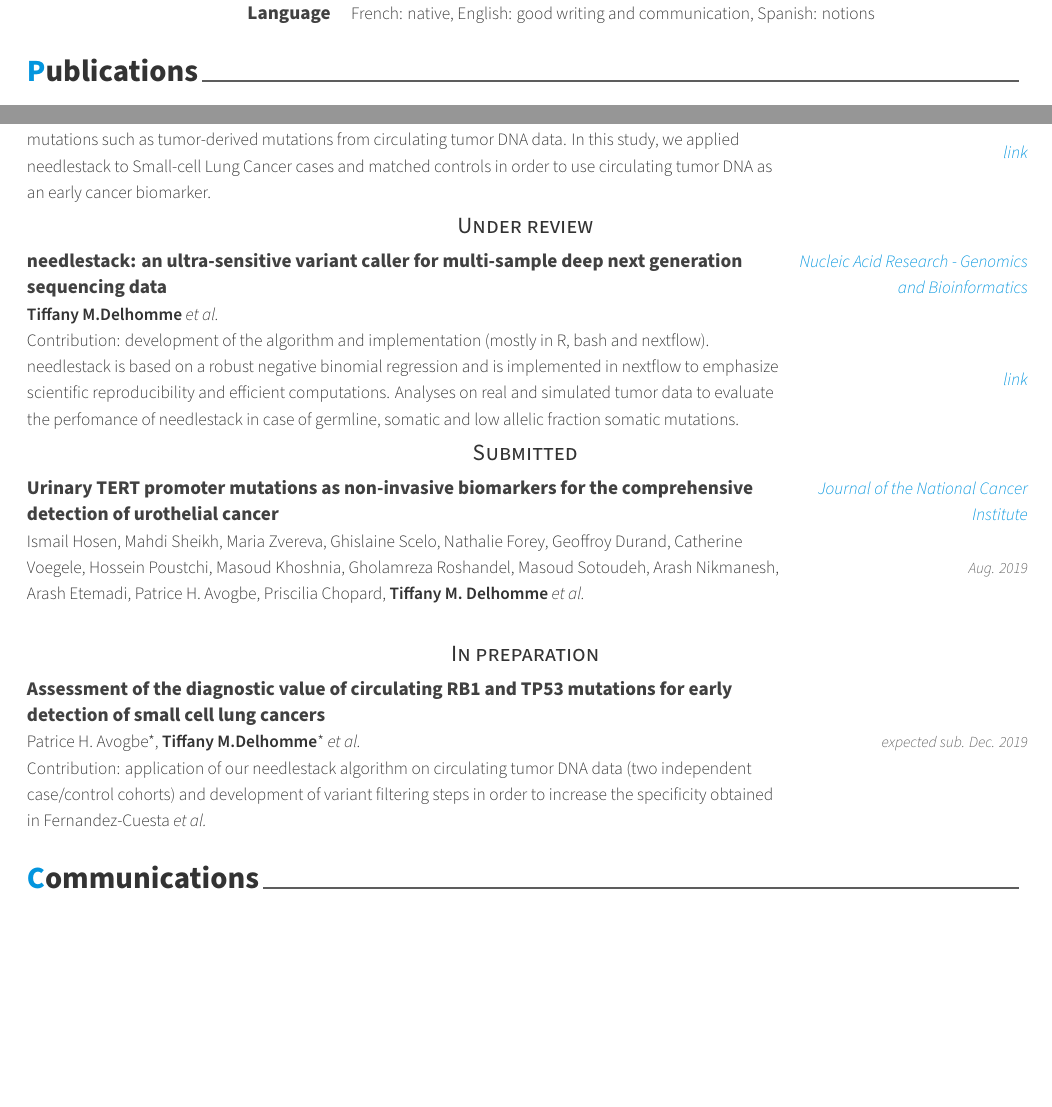
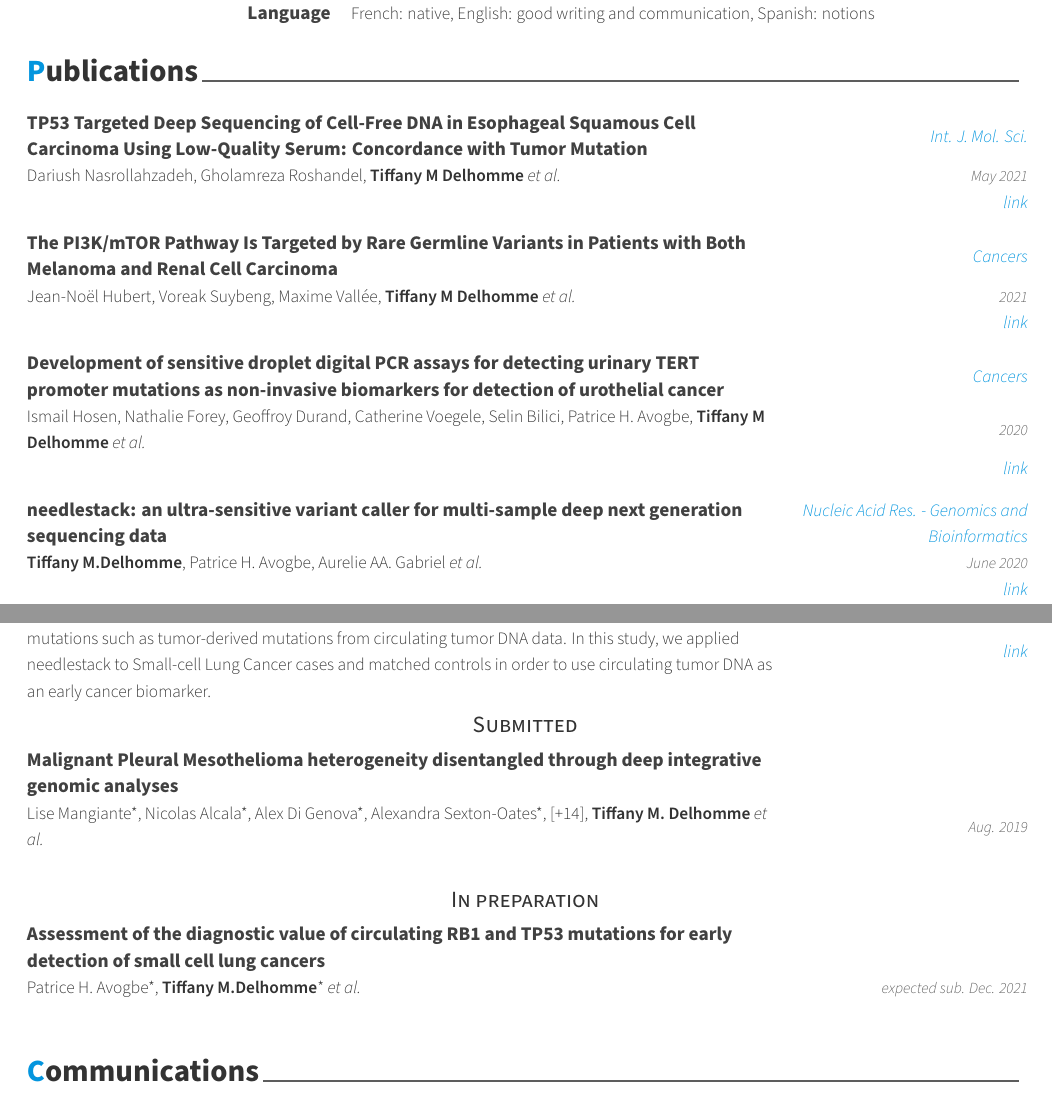
Before and after one commit to tdelhomme/curriculum, a LaTeX CV (cv.tex, which reads cv/publications.tex): two parts of pages 1 and 2 of 3, joined at a grey line, cut so that both start at the same text, the shorter picture padded with empty space. Compiled offline with XeLaTeX.

Commit message:
CV update

```diff
--- a/cv/publications.tex
+++ b/cv/publications.tex
@@ -8,8 +8,41 @@
 % Usage: \cvpublicationentry{<publisher>}{<title>}{<authors>}{<description>}{<date>}{<link>}
 \begin{cventries}
  %---------------------------------------------------------
-  \cvpublicationentry
-    {Nature Communications} % Publisher
+
+    \cvpublicationentry
+   	{Int. J. Mol. Sci.} % Publisher
+    {TP53 Targeted Deep Sequencing of Cell-Free DNA in Esophageal Squamous Cell Carcinoma Using Low-Quality Serum: Concordance with Tumor Mutation} % Title
+    {Dariush Nasrollahzadeh, Gholamreza Roshandel, \textbf{Tiffany M Delhomme} \textit{et al.}} % Authors
+    {}
+    {May 2021} % Date(s)
+    {https://www.mdpi.com/1422-0067/22/11/5627}
+
+    \cvpublicationentry
+   	{Cancers} % Publisher
+    {The PI3K/mTOR Pathway Is Targeted by Rare Germline Variants in Patients with Both Melanoma and Renal Cell Carcinoma} % Title
+    {Jean-Noël Hubert, Voreak Suybeng, Maxime Vallée, \textbf{Tiffany M Delhomme} \textit{et al.}} % Authors
+    {}
+    { 2021} % Date(s)
+    {https://www.mdpi.com/2072-6694/13/9/2243}
+
+    \cvpublicationentry
+   	{Cancers} % Publisher
+    {Development of sensitive droplet digital PCR assays for detecting urinary TERT promoter mutations as non-invasive biomarkers for detection of urothelial cancer} % Title
+    {Ismail Hosen, Nathalie Forey, Geoffroy Durand, Catherine Voegele, Selin Bilici, Patrice H. Avogbe, \textbf{Tiffany M Delhomme} \textit{et al.}} % Authors
+    {}
+    {2020} % Date(s)
+    {https://www.mdpi.com/2072-6694/12/12/3541}
+
+    \cvpublicationentry
+    {Nucleic Acid Res. - Genomics and Bioinformatics} % Publisher
+    {needlestack: an ultra-sensitive variant caller for multi-sample deep next generation sequencing data} % Title
+    {\textbf{Tiffany M.Delhomme}, Patrice H. Avogbe, Aurelie AA. Gabriel \textit{et al.}} % Authors
+    {}
+    {June 2020} % Date(s)
+    {https://academic.oup.com/nargab/article/2/2/lqaa021/5822688}
+
+    \cvpublicationentry
+    {Nat. Commun.} % Publisher
     {Integrative and comparative genomic analyses identify clinically relevant groups of pulmonary carcinoids and unveil the existence of supra-carcinoids} % Title
     {Nicolas Alcala*, Noemie Leblay*, Aurelie Gabriel*, Lise Mangiante, David Hervas Marin, Theo Giffon, Anne-Sophie Sertier, Anthony Ferrari, Jules Derks, Akram Ghantous, \textbf{Tiffany M.Delhomme} \textit{et al.}} % Authors
     {}
@@ -50,22 +83,14 @@ cancer case-control study} % Title
     {Aug. 2016} % Date(s)
     {https://www.sciencedirect.com/science/article/pii/S2352396416302894}
 
-\cvsubsection{Under review}
-
-	\cvpublicationentry
-    {Nucleic Acid Research - Genomics and Bioinformatics} % Publisher
-    {needlestack: an ultra-sensitive variant caller for multi-sample deep next generation sequencing data} % Title
-    {\textbf{Tiffany M.Delhomme} \textit{et al.}} % Authors
-    {Contribution: development of the algorithm and implementation (mostly in R, bash and nextflow). needlestack is based on a robust negative binomial regression and is implemented in nextflow to emphasize scientific reproducibility and efficient computations. Analyses on real and simulated tumor data to evaluate the perfomance of needlestack in case of germline, somatic and low allelic fraction somatic mutations.}
-    {} % Date(s)
-    {https://github.com/IARCbioinfo/needlestack}
 
  \cvsubsection{Submitted}
 
      \cvpublicationentry
-   {Journal of the National Cancer Institute} % Publisher
-    {Urinary TERT promoter mutations as non-invasive biomarkers for the comprehensive detection of urothelial cancer} % Title
-    {Ismail Hosen, Mahdi Sheikh, Maria Zvereva, Ghislaine Scelo, Nathalie Forey, Geoffroy Durand, Catherine Voegele, Hossein Poustchi, Masoud Khoshnia, Gholamreza Roshandel, Masoud Sotoudeh, Arash Nikmanesh, Arash Etemadi, Patrice H. Avogbe, Priscilia Chopard, \textbf{Tiffany M. Delhomme} \textit{et al.}} % Authors
+    {} % Publisher
+    {Malignant Pleural Mesothelioma heterogeneity disentangled through deep integrative
+genomic analyses} % Title
+    {Lise Mangiante*, Nicolas Alcala*, Alex Di Genova*, Alexandra Sexton-Oates*, [+14], \textbf{Tiffany M. Delhomme} \textit{et al.}} % Authors
     {}
     {Aug. 2019} % Date(s)
     {}
@@ -77,7 +102,7 @@ cancer case-control study} % Title
     {Assessment of the diagnostic value of circulating RB1 and
 TP53 mutations for early detection of small cell lung cancers} % Title
     {Patrice H. Avogbe*, \textbf{Tiffany M.Delhomme}* \textit{et al.}} % Authors
-    {Contribution: application of our needlestack algorithm on circulating tumor DNA data (two independent case/control cohorts) and development of variant filtering steps in order to increase the specificity obtained in Fernandez-Cuesta \textit{et al.}}
-    {expected sub. Dec. 2019} % Date(s)
+    {}
+    {expected sub. Dec. 2021} % Date(s)
     {}
 \end{cventries}
```
Also changed, not shown: cv.tex (+1 -0 lines), cv/honors.tex (+8 -1 lines), cv.pdf, 3 other files.
